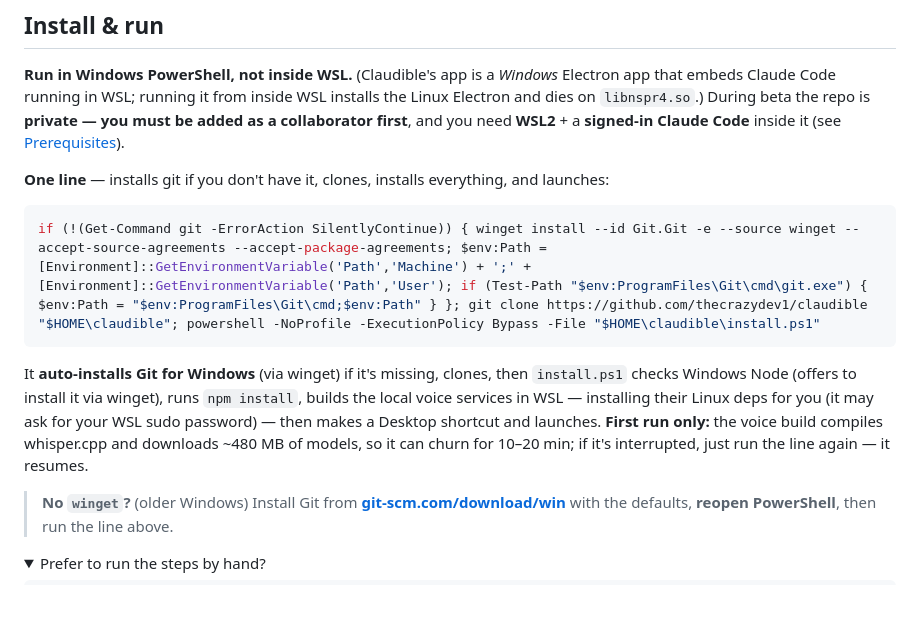
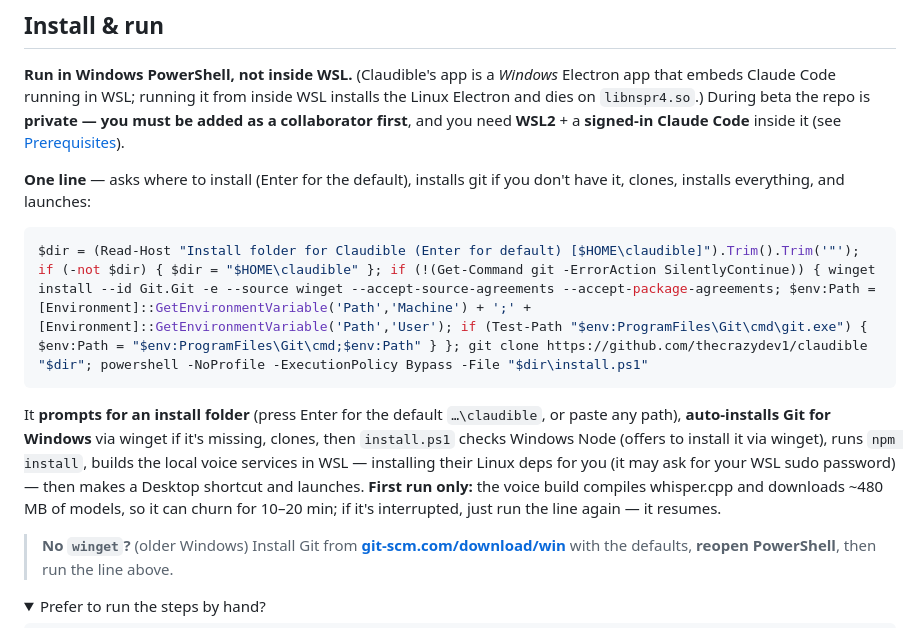
Before and after one commit to synthetiks/claudible, a Markdown page: README.md, the part around the change. Rendered like a GitHub page; folded sections open; blank space fills up the shorter version.

Commit message:
install: let the one-liner choose where Claudible installs (Enter = default)
A single Read-Host up front asks for the install folder and defaults to $HOME\claudible
on Enter — one paste, optional one keystroke, not a multi-step flow. The chosen path
threads through clone + install.ps1; install.ps1 and make-shortcut.ps1 already derive every
path from $PSScriptRoot, so a custom dir (incl. the Desktop shortcut) just works — no
script changes needed. Validated the PowerShell parses.

Co-Authored-By: Claude Opus 4.8 (1M context) <noreply@anthropic.com>

````diff
--- a/README.md
+++ b/README.md
@@ -53,11 +53,11 @@ There's a **human↔human chat** alongside the terminal, a **voice room**, names
 ## Install & run
 **Run in Windows PowerShell, not inside WSL.** (Claudible's app is a *Windows* Electron app that embeds Claude Code running in WSL; running it from inside WSL installs the Linux Electron and dies on `libnspr4.so`.) During beta the repo is **private — you must be added as a collaborator first**, and you need **WSL2** + a **signed-in Claude Code** inside it (see [Prerequisites](#prerequisites)).
 
-**One line** — installs git if you don't have it, clones, installs everything, and launches:
+**One line** — asks where to install (Enter for the default), installs git if you don't have it, clones, installs everything, and launches:
 ```powershell
-if (!(Get-Command git -ErrorAction SilentlyContinue)) { winget install --id Git.Git -e --source winget --accept-source-agreements --accept-package-agreements; $env:Path = [Environment]::GetEnvironmentVariable('Path','Machine') + ';' + [Environment]::GetEnvironmentVariable('Path','User'); if (Test-Path "$env:ProgramFiles\Git\cmd\git.exe") { $env:Path = "$env:ProgramFiles\Git\cmd;$env:Path" } }; git clone https://github.com/thecrazydev1/claudible "$HOME\claudible"; powershell -NoProfile -ExecutionPolicy Bypass -File "$HOME\claudible\install.ps1"
+$dir = (Read-Host "Install folder for Claudible (Enter for default) [$HOME\claudible]").Trim().Trim('"'); if (-not $dir) { $dir = "$HOME\claudible" }; if (!(Get-Command git -ErrorAction SilentlyContinue)) { winget install --id Git.Git -e --source winget --accept-source-agreements --accept-package-agreements; $env:Path = [Environment]::GetEnvironmentVariable('Path','Machine') + ';' + [Environment]::GetEnvironmentVariable('Path','User'); if (Test-Path "$env:ProgramFiles\Git\cmd\git.exe") { $env:Path = "$env:ProgramFiles\Git\cmd;$env:Path" } }; git clone https://github.com/thecrazydev1/claudible "$dir"; powershell -NoProfile -ExecutionPolicy Bypass -File "$dir\install.ps1"
 ```
-It **auto-installs Git for Windows** (via winget) if it's missing, clones, then `install.ps1` checks Windows Node (offers to install it via winget), runs `npm install`, builds the local voice services in WSL — installing their Linux deps for you (it may ask for your WSL sudo password) — then makes a Desktop shortcut and launches. **First run only:** the voice build compiles whisper.cpp and downloads ~480 MB of models, so it can churn for 10–20 min; if it's interrupted, just run the line again — it resumes.
+It **prompts for an install folder** (press Enter for the default `…\claudible`, or paste any path), **auto-installs Git for Windows** via winget if it's missing, clones, then `install.ps1` checks Windows Node (offers to install it via winget), runs `npm install`, builds the local voice services in WSL — installing their Linux deps for you (it may ask for your WSL sudo password) — then makes a Desktop shortcut and launches. **First run only:** the voice build compiles whisper.cpp and downloads ~480 MB of models, so it can churn for 10–20 min; if it's interrupted, just run the line again — it resumes.
 
 > **No `winget`?** (older Windows) Install Git from **[git-scm.com/download/win](https://git-scm.com/download/win)** with the defaults, **reopen PowerShell**, then run the line above.
 
````
Also changed, not shown: SETUP.md (+2 -2 lines).
